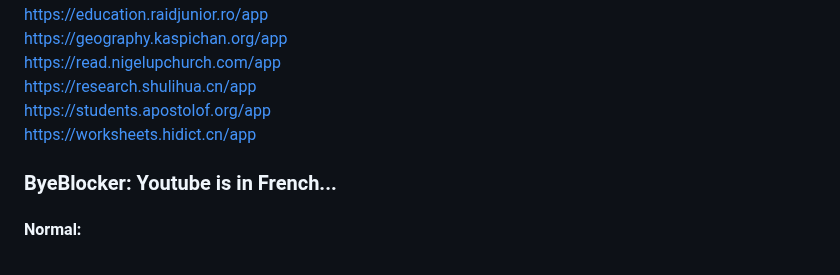
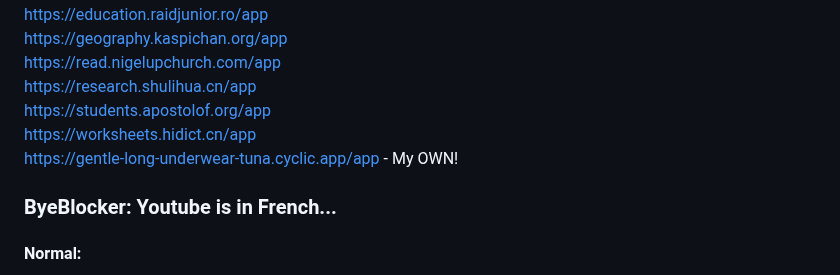
Before and after one commit to S-PScripts/chromebook-utilities, a Markdown page: Prxes/Pr*xi*s Links.MD, the part around the change. Rendered like a GitHub page.

```diff
--- a/Prxes/Pr*xi*s Links.MD
+++ b/Prxes/Pr*xi*s Links.MD
@@ -755,6 +755,7 @@ https://read.nigelupchurch.com/app <br>
 https://research.shulihua.cn/app <br>
 https://students.apostolof.org/app <br>
 https://worksheets.hidict.cn/app <br>
+https://gentle-long-underwear-tuna.cyclic.app/app - My OWN! <br>
 
 ### ByeBlocker: Youtube is in French...
 #### Normal:
```
